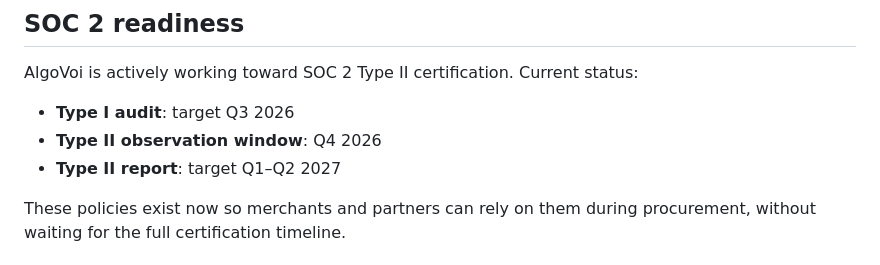
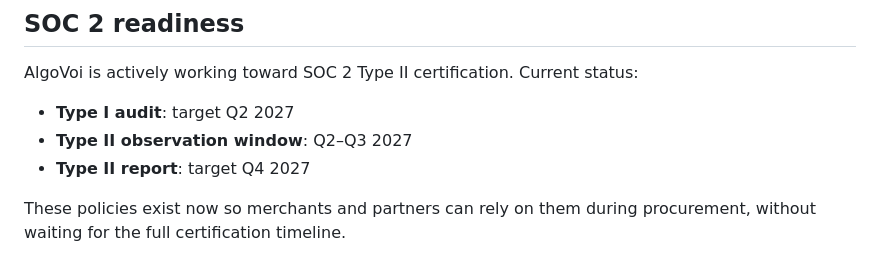
Before and after one commit to chopmob-cloud/AlgoVoi-Platform-Adapters, a Markdown page: compliance/README.md, the part around the change. Drawn GitHub-style.

Commit message:
compliance: SOC 2 schedule moved to mid-2027
- Type I audit: Q3 2026 → Q2 2027
- Type II observation window: Q4 2026 → Q2-Q3 2027
- Type II report: Q1-Q2 2027 → Q4 2027

Aligns with public compliance hub on algovoi.co.uk and the
docs.algovoi.co.uk /compliance page.

Co-Authored-By: Claude Opus 4.7 (1M context) <noreply@anthropic.com>

```diff
--- a/compliance/README.md
+++ b/compliance/README.md
@@ -89,9 +89,9 @@ a clear message. The commit history is the audit trail.
 
 AlgoVoi is actively working toward SOC 2 Type II certification. Current status:
 
-- **Type I audit**: target Q3 2026
-- **Type II observation window**: Q4 2026
-- **Type II report**: target Q1–Q2 2027
+- **Type I audit**: target Q2 2027
+- **Type II observation window**: Q2–Q3 2027
+- **Type II report**: target Q4 2027
 
 These policies exist now so merchants and partners can rely on them during
 procurement, without waiting for the full certification timeline.
```
